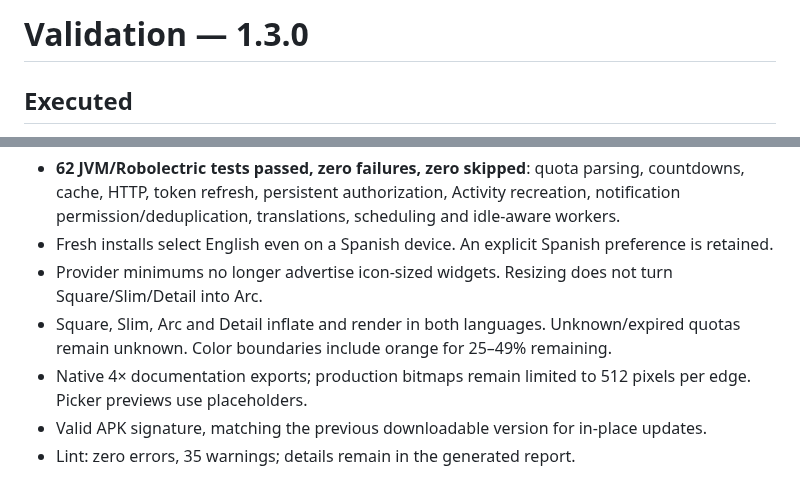
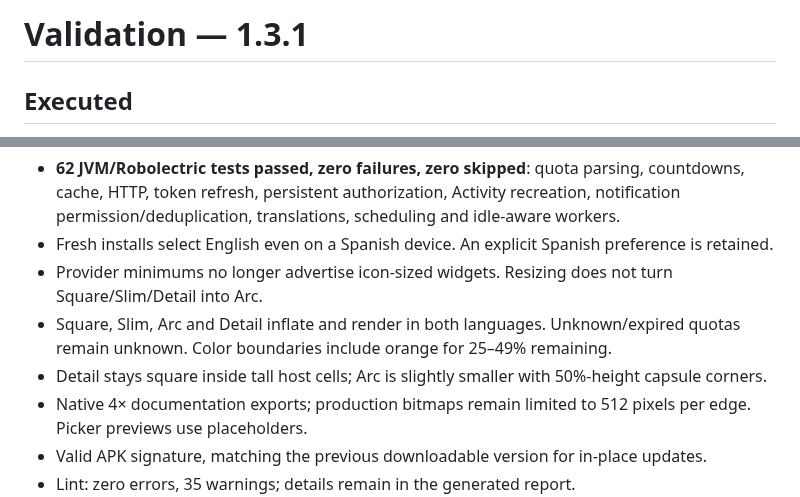
Before and after one commit to jioryII/Codex-Usage-Android, a Markdown page: docs/VALIDATION.md, 2 parts joined by grey strips. Drawn GitHub-style.

```diff
--- a/docs/VALIDATION.md
+++ b/docs/VALIDATION.md
@@ -1,4 +1,4 @@
-# Validation — 1.3.0
+# Validation — 1.3.1
 
 ## Executed
 
@@ -8,6 +8,7 @@
 - Fresh installs select English even on a Spanish device. An explicit Spanish preference is retained.
 - Provider minimums no longer advertise icon-sized widgets. Resizing does not turn Square/Slim/Detail into Arc.
 - Square, Slim, Arc and Detail inflate and render in both languages. Unknown/expired quotas remain unknown. Color boundaries include orange for 25–49% remaining.
+- Detail stays square inside tall host cells; Arc is slightly smaller with 50%-height capsule corners.
 - Native 4× documentation exports; production bitmaps remain limited to 512 pixels per edge. Picker previews use placeholders.
 - Valid APK signature, matching the previous downloadable version for in-place updates.
 - Lint: zero errors, 35 warnings; details remain in the generated report.
```
Also changed, not shown: README.md (+3 -3 lines), docs/DEVELOPMENT.md (+1 -1 lines), docs/assets/widgets.png, 13 other files.
